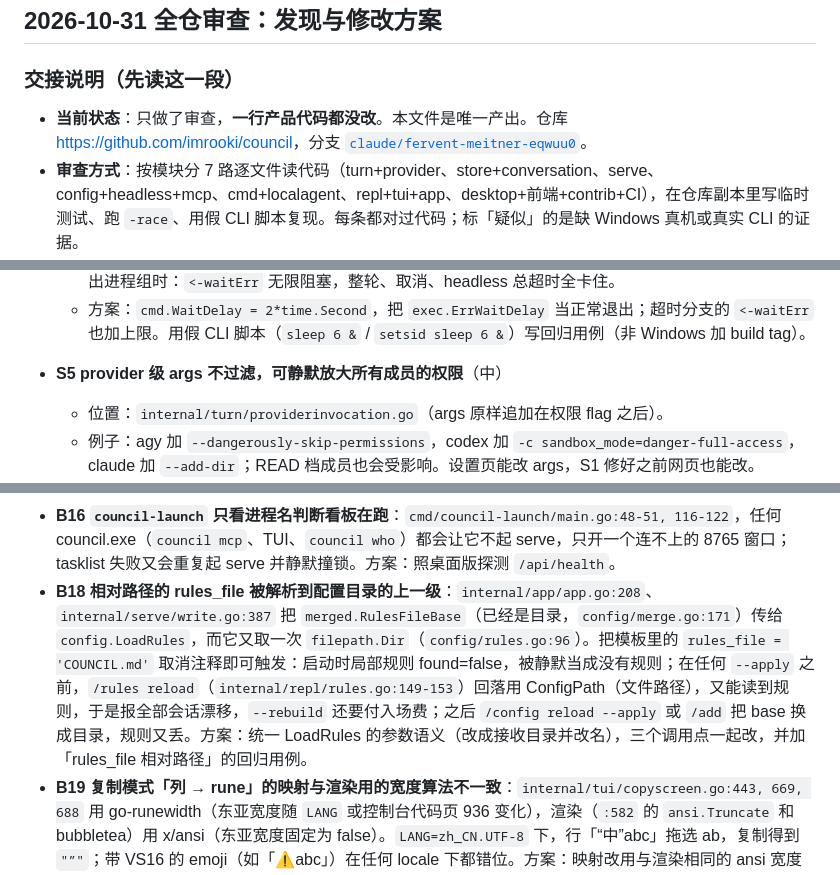
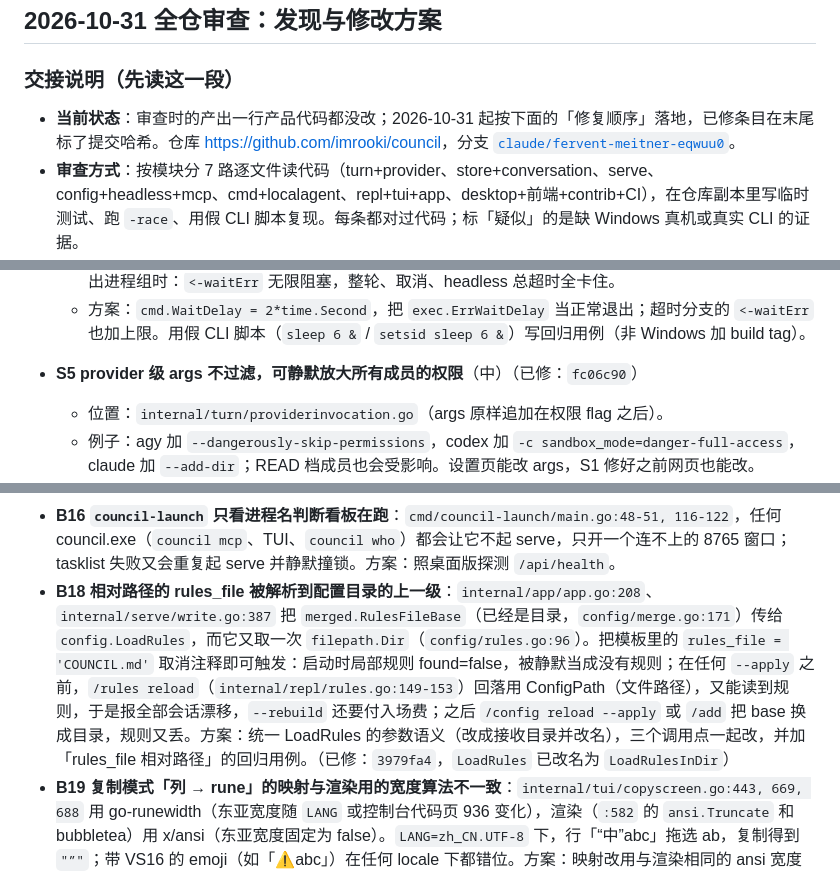
Before and after one commit to imrooki/council, a Markdown page: CLAUDE.md, 3 parts joined by grey strips. GitHub-like rendering.

```diff
--- a/CLAUDE.md
+++ b/CLAUDE.md
@@ -34,7 +34,7 @@ cd contrib/dsh-subagent-council && npm test
 
 ### 交接说明（先读这一段）
 
-- **当前状态**：只做了审查，**一行产品代码都没改**。本文件是唯一产出。仓库 <https://github.com/imrooki/council>，分支 [`claude/fervent-meitner-eqwuu0`](https://github.com/imrooki/council/tree/claude/fervent-meitner-eqwuu0)。
+- **当前状态**：审查时的产出一行产品代码都没改；2026-10-31 起按下面的「修复顺序」落地，已修条目在末尾标了提交哈希。仓库 <https://github.com/imrooki/council>，分支 [`claude/fervent-meitner-eqwuu0`](https://github.com/imrooki/council/tree/claude/fervent-meitner-eqwuu0)。
 - **审查方式**：按模块分 7 路逐文件读代码（turn+provider、store+conversation、serve、config+headless+mcp、cmd+localagent、repl+tui+app、desktop+前端+contrib+CI），在仓库副本里写临时测试、跑 `-race`、用假 CLI 脚本复现。每条都对过代码；标「疑似」的是缺 Windows 真机或真实 CLI 的证据。
 - **复现脚本不在仓库里**：它们写在云端容器的 `/tmp`，容器回收后就没了。每条都写了触发条件，照着在本地补一个回归用例即可——修复时**先写失败用例，再改代码**。
 - **没审完的**：看板（`internal/serve`）那一路中途中断，只完成了 Host 校验（S1）；导出、`/api/fs/dirs`、SSE / 长连接、设置页热加载还需要补审。前端 `index.html` 已由桌面那一路看过 XSS（没发现问题）。
@@ -63,7 +63,7 @@ cd contrib/dsh-subagent-council && npm test
   - 后果：stdout/stderr 是 capWriter（不是文件），`cmd.Wait()` 要等管道 EOF；CLI 留下的后台子进程继承了管道就会卡住 Wait。同进程组时：CLI 正常 exit 0 也被记成超时，已付费的回答被丢；用 setsid 逃出进程组时：`<-waitErr` 无限阻塞，整轮、取消、headless 总超时全卡住。
   - 方案：`cmd.WaitDelay = 2*time.Second`，把 `exec.ErrWaitDelay` 当正常退出；超时分支的 `<-waitErr` 也加上限。用假 CLI 脚本（`sleep 6 &` / `setsid sleep 6 &`）写回归用例（非 Windows 加 build tag）。
 
-- **S5 provider 级 args 不过滤，可静默放大所有成员的权限**（中）
+- **S5 provider 级 args 不过滤，可静默放大所有成员的权限**（中）（已修：`fc06c90`）
   - 位置：`internal/turn/providerinvocation.go`（args 原样追加在权限 flag 之后）。
   - 例子：agy 加 `--dangerously-skip-permissions`，codex 加 `-c sandbox_mode=danger-full-access`，claude 加 `--add-dir`；READ 档成员也会受影响。设置页能改 args，S1 修好之前网页也能改。
   - 方案：在 `config.Validate` 里按 provider 维护权限类 flag 黑名单并拒绝；指纹变化提示保留。
@@ -91,7 +91,7 @@ cd contrib/dsh-subagent-council && npm test
 - **B14 `council ask -workspace … -conversation …` 追问必定失败**：`internal/headless/workspace.go:77-79` 副本路径只按 convID 拼，contrib 插件追问时正好这样传。方案：副本名加序号或时间戳。
 - **B15 桌面版版本检查与只读看板**：`desktop/main.js:1851` + `desktop/lib/version.js`，`--version` 失败时返回 `'(未知)'`，会被判成不同版本、拒绝 attach 并弹「旧版本」退出；`resolveCouncilExeSync`（`:1624`）不认 `COUNCIL_EXE`；primary-retry 那条 attach（`:1450-1456`）跳过版本检查。只读看板的 health 里没有 `writable` 键（omitempty），`:1271` 的 `writable === false` 是死代码，会静默挂到只读看板（例如 contrib `council_ui` 拉起的那个）。方案：未知版本放行；所有 attach 路径都做版本检查；`writable !== true` 时另起一个或明确提示。
 - **B16 `council-launch` 只看进程名判断看板在跑**：`cmd/council-launch/main.go:48-51, 116-122`，任何 council.exe（`council mcp`、TUI、`council who`）都会让它不起 serve，只开一个连不上的 8765 窗口；tasklist 失败又会重复起 serve 并静默撞锁。方案：照桌面版探测 `/api/health`。
-- **B18 相对路径的 rules_file 被解析到配置目录的上一级**：`internal/app/app.go:208`、`internal/serve/write.go:387` 把 `merged.RulesFileBase`（已经是目录，`config/merge.go:171`）传给 `config.LoadRules`，而它又取一次 `filepath.Dir`（`config/rules.go:96`）。把模板里的 `rules_file = 'COUNCIL.md'` 取消注释即可触发：启动时局部规则 found=false，被静默当成没有规则；在任何 `--apply` 之前，`/rules reload`（`internal/repl/rules.go:149-153`）回落用 ConfigPath（文件路径），又能读到规则，于是报全部会话漂移，`--rebuild` 还要付入场费；之后 `/config reload --apply` 或 `/add` 把 base 换成目录，规则又丢。方案：统一 LoadRules 的参数语义（改成接收目录并改名），三个调用点一起改，并加「rules_file 相对路径」的回归用例。
+- **B18 相对路径的 rules_file 被解析到配置目录的上一级**：`internal/app/app.go:208`、`internal/serve/write.go:387` 把 `merged.RulesFileBase`（已经是目录，`config/merge.go:171`）传给 `config.LoadRules`，而它又取一次 `filepath.Dir`（`config/rules.go:96`）。把模板里的 `rules_file = 'COUNCIL.md'` 取消注释即可触发：启动时局部规则 found=false，被静默当成没有规则；在任何 `--apply` 之前，`/rules reload`（`internal/repl/rules.go:149-153`）回落用 ConfigPath（文件路径），又能读到规则，于是报全部会话漂移，`--rebuild` 还要付入场费；之后 `/config reload --apply` 或 `/add` 把 base 换成目录，规则又丢。方案：统一 LoadRules 的参数语义（改成接收目录并改名），三个调用点一起改，并加「rules_file 相对路径」的回归用例。（已修：`3979fa4`，`LoadRules` 已改名为 `LoadRulesInDir`）
 - **B19 复制模式「列 → rune」的映射与渲染用的宽度算法不一致**：`internal/tui/copyscreen.go:443, 669, 688` 用 go-runewidth（东亚宽度随 `LANG` 或控制台代码页 936 变化），渲染（`:582` 的 `ansi.Truncate` 和 bubbletea）用 x/ansi（东亚宽度固定为 false）。`LANG=zh_CN.UTF-8` 下，行「“中”abc」拖选 ab，复制得到 `"”"`；带 VS16 的 emoji（如「⚠️abc」）在任何 locale 下都错位。方案：映射改用与渲染相同的 ansi 宽度算法，按字形簇遍历。
 - **B20 非 Windows 的 IsTerminal 把 /dev/null 当终端**：`internal/repl/console_other.go:19` 只看 `ModeCharDevice`。`council < /dev/null` 进入 TUI 后报「REPL 异常结束: bubbletea: could not create cancelable reader…」并退 1；Windows 下 NUL 走行式模式，正常退 0。方案：改用 `golang.org/x/term.IsTerminal`。
 - **B21 `/copy` 与复制屏加载期间不置 busy**：`internal/tui/copy.go:204-214`、`copyscreen.go:161, 271, 327`。`/copy` 回车后、或 Ctrl+G 加载中按 Esc 后马上提交别的命令，CopyRecent / CopyScreen 与 Submit 会并发读写 `r.cur` / `r.cfg`（`-race` 抓到 `repl/registry.go:149/156` 对 `commands.go:735/739`）；`/use` 之后可能复制到旧会话的内容；旧的加载结果没有代号，会被下一次 Ctrl+G 当成自己的结果；`copyDoneMsg` 在复制屏里被吞，剪贴板没写。方案：这两条路径置 busy 或串行执行，结果消息带代号。
```
Also changed, not shown: other parts of CLAUDE.md (+8 -8 lines).
